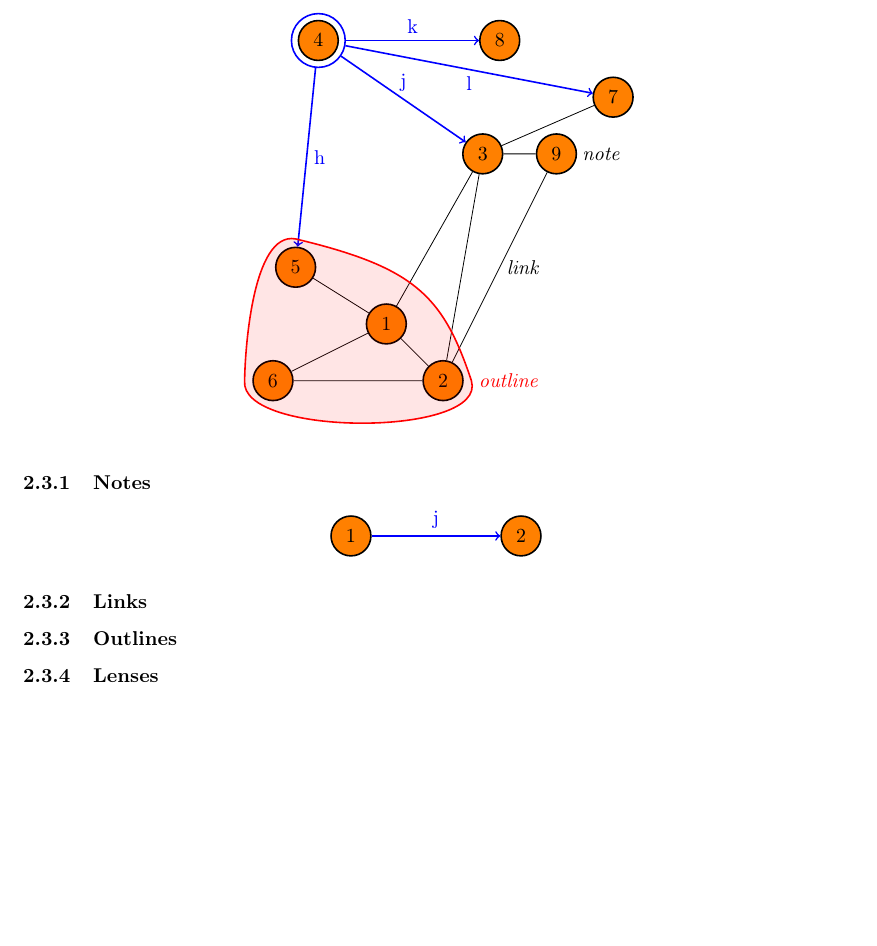
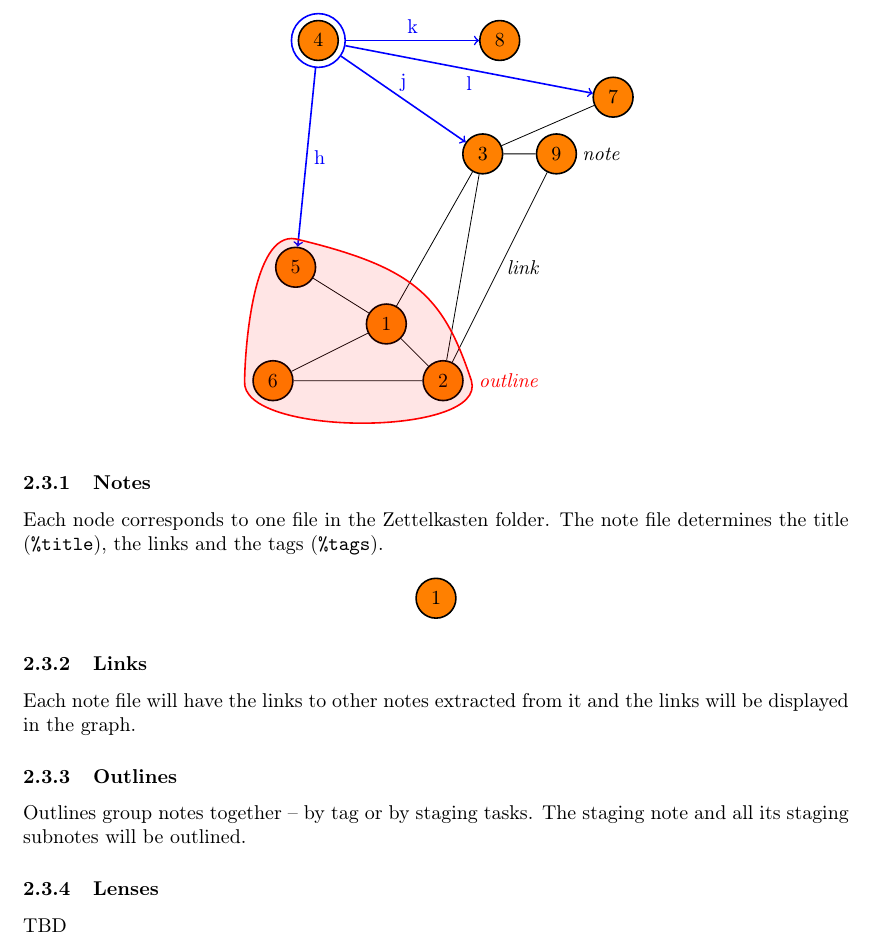
Before and after one commit to PistaMista/Graphkasten, a LaTeX document (docs/latex/design.tex): part of page 8 of 11, cut so that both start at the same text, the shorter picture padded with empty space. Compiled offline with pdfLaTeX; a LaTeX package or settings file that is missing is left out.

Commit message:
Finished the basic spec of the graph view (all use cases covered).

```diff
--- a/docs/latex/design.tex
+++ b/docs/latex/design.tex
@@ -289,20 +289,26 @@ This section provides an overview of the various \emph{elements} of the graph vi
 
 \subsubsection{Notes}\label{gelement:notes}
 
+Each node corresponds to one file in the Zettelkasten folder. The note file determines the title (\verb|%title|), the links and the tags (\verb|%tags|).
+
 \begin{center}
-\begin{tikzpicture}
-	\node at (0,0)[note](node1){1};
-	\node at (3,0)[note](node2){2};
-
-	\draw[arrow] (node1) -- node[arrow_letter,above] {j} (node2);
-\end{tikzpicture}
+	\begin{tikzpicture}
+		\node at (0,0)[note]{1};
+	\end{tikzpicture}
 \end{center}
 
 \subsubsection{Links}\label{gelement:links}
 
+Each note file will have the links to other notes extracted from it and the links will be displayed in the graph.
+
+
 \subsubsection{Outlines}\label{gelement:outlines}
 
+Outlines group notes together -- by tag or by staging tasks. The staging note and all its staging subnotes will be outlined.
+
 \subsubsection{Lenses}\label{gelement:lenses}
+
+TBD
 
 \newpage
 
```
Also changed, not shown: docs/latex/design.tex (2 more changed lines).
